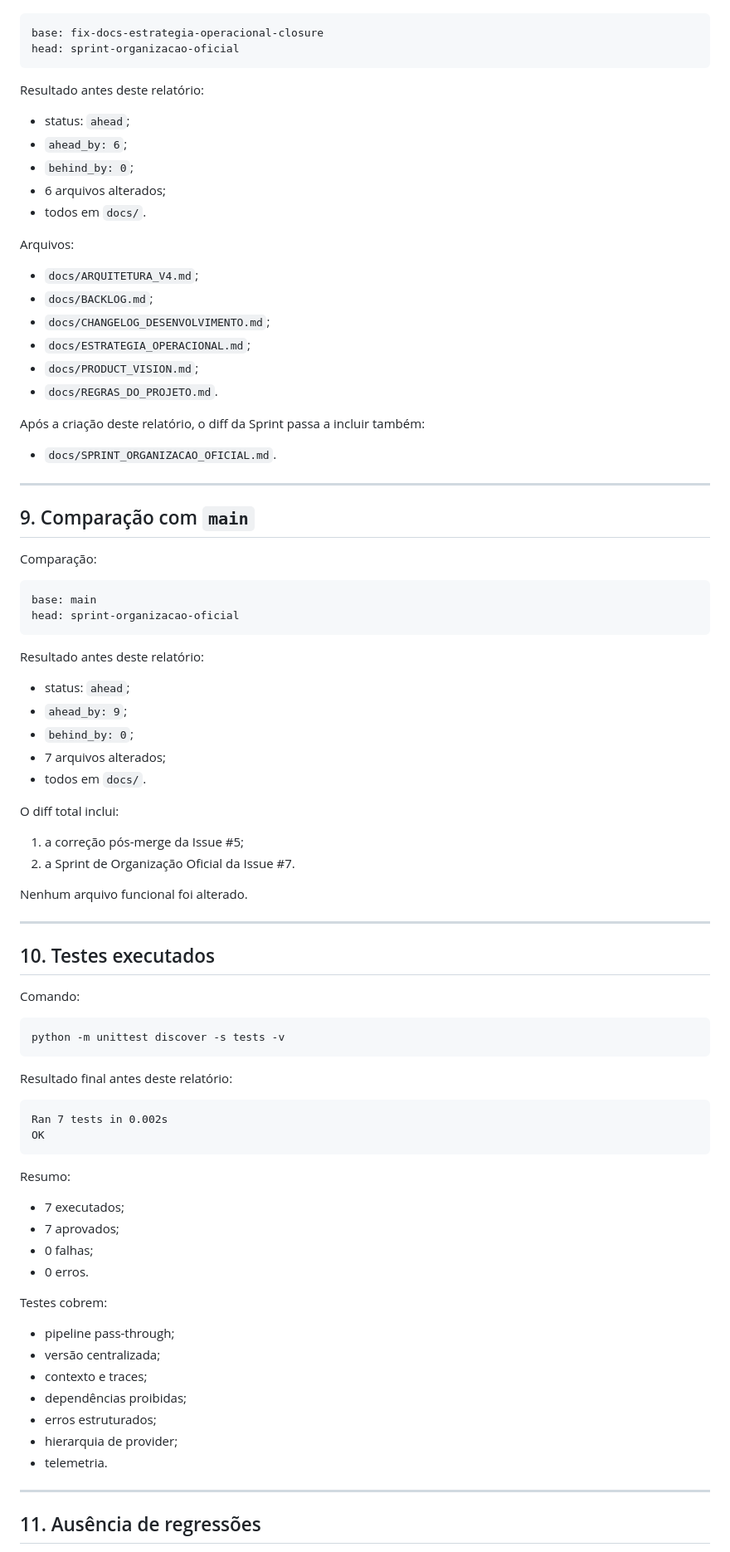
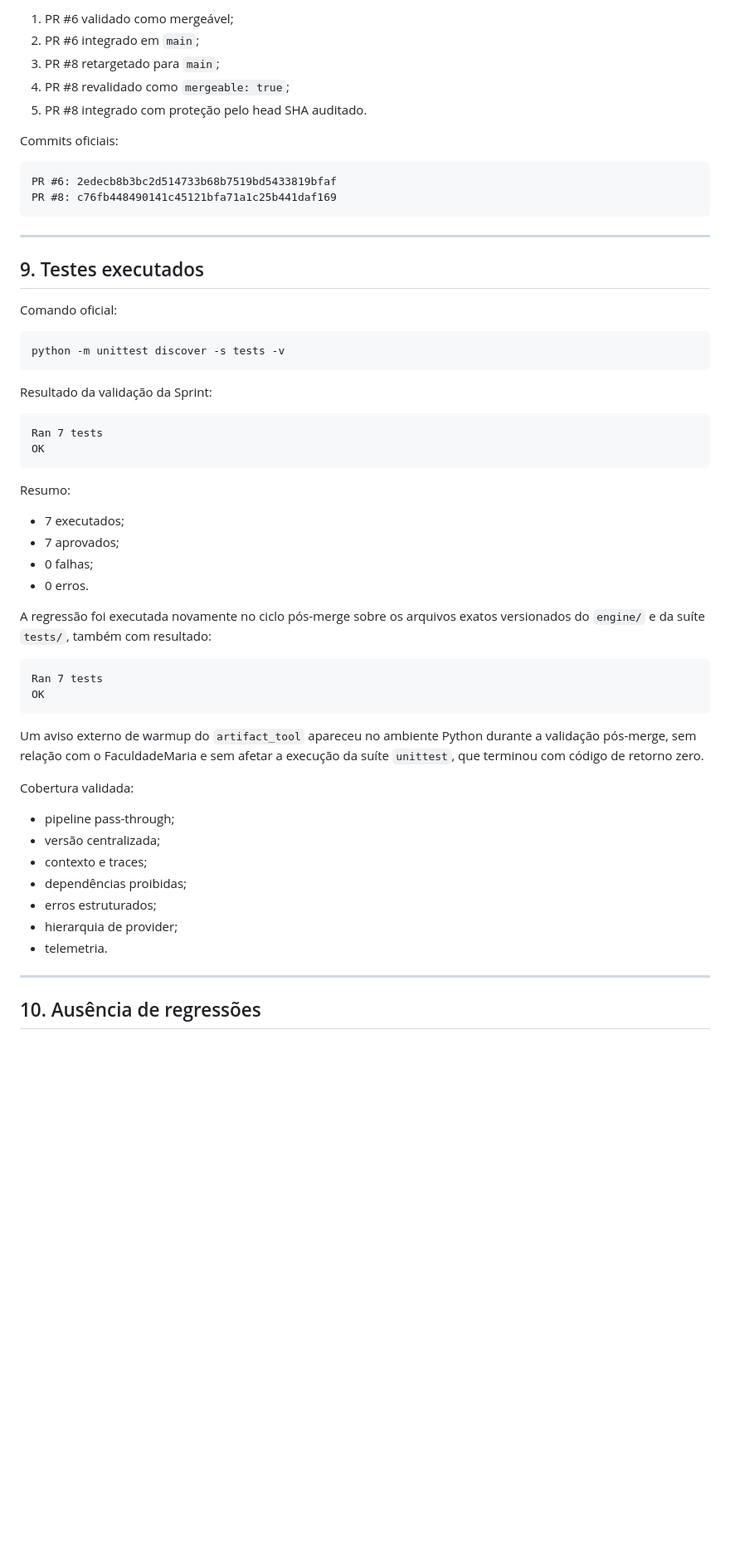
Before and after one commit to andrefcsj/FaculdadeMaria, a Markdown page: docs/SPRINT_ORGANIZACAO_OFICIAL.md, the part around one of its changes. Shown at 83% size. Rendered like a GitHub page; blank space fills up the shorter version.

Commit message:
docs: synchronize Organization Sprint after merge

````diff
--- a/docs/SPRINT_ORGANIZACAO_OFICIAL.md
+++ b/docs/SPRINT_ORGANIZACAO_OFICIAL.md
@@ -274,70 +298,30 @@ Comparação:
+1. PR #6 validado como mergeável;
+2. PR #6 integrado em `main`;
+3. PR #8 retargetado para `main`;
+4. PR #8 revalidado como `mergeable: true`;
+5. PR #8 integrado com proteção pelo head SHA auditado.
+
+Commits oficiais:
 
 ```text
-base: fix-docs-estrategia-operacional-closure
-head: sprint-organizacao-oficial
+PR #6: 2edecb8b3bc2d514733b68b7519bd5433819bfaf
+PR #8: c76fb448490141c45121bfa71a1c25b441daf169
 ```
-
-Resultado antes deste relatório:
-
-- status: `ahead`;
-- `ahead_by: 6`;
-- `behind_by: 0`;
-- 6 arquivos alterados;
-- todos em `docs/`.
-
-Arquivos:
-
-- `docs/ARQUITETURA_V4.md`;
-- `docs/BACKLOG.md`;
-- `docs/CHANGELOG_DESENVOLVIMENTO.md`;
-- `docs/ESTRATEGIA_OPERACIONAL.md`;
-- `docs/PRODUCT_VISION.md`;
-- `docs/REGRAS_DO_PROJETO.md`.
-
-Após a criação deste relatório, o diff da Sprint passa a incluir também:
-
-- `docs/SPRINT_ORGANIZACAO_OFICIAL.md`.
 
 ---
 
-## 9. Comparação com `main`
+## 9. Testes executados
 
-Comparação:
-
-```text
-base: main
-head: sprint-organizacao-oficial
-```
-
-Resultado antes deste relatório:
-
-- status: `ahead`;
-- `ahead_by: 9`;
-- `behind_by: 0`;
-- 7 arquivos alterados;
-- todos em `docs/`.
-
-O diff total inclui:
-
-1. a correção pós-merge da Issue #5;
-2. a Sprint de Organização Oficial da Issue #7.
-
-Nenhum arquivo funcional foi alterado.
-
----
-
-## 10. Testes executados
-
-Comando:
+Comando oficial:
 
 ```bash
 python -m unittest discover -s tests -v
 ```
 
-Resultado final antes deste relatório:
+Resultado da validação da Sprint:
 
 ```text
-Ran 7 tests in 0.002s
+Ran 7 tests
 OK
 ```
 
@@ -348,7 +332,16 @@ Resumo:
 - 0 falhas;
 - 0 erros.
 
-Testes cobrem:
+A regressão foi executada novamente no ciclo pós-merge sobre os arquivos exatos versionados do `engine/` e da suíte `tests/`, também com resultado:
+
+```text
+Ran 7 tests
+OK
+```
+
+Um aviso externo de warmup do `artifact_tool` apareceu no ambiente Python durante a validação pós-merge, sem relação com o FaculdadeMaria e sem afetar a execução da suíte `unittest`, que terminou com código de retorno zero.
+
+Cobertura validada:
 
 - pipeline pass-through;
 - versão centralizada;
@@ -360,5 +353,5 @@ Testes cobrem:
 
 ---
 
-## 11. Ausência de regressões
+## 10. Ausência de regressões
 
````
Also changed, not shown: other parts of docs/SPRINT_ORGANIZACAO_OFICIAL.md (+87 -76 lines).
